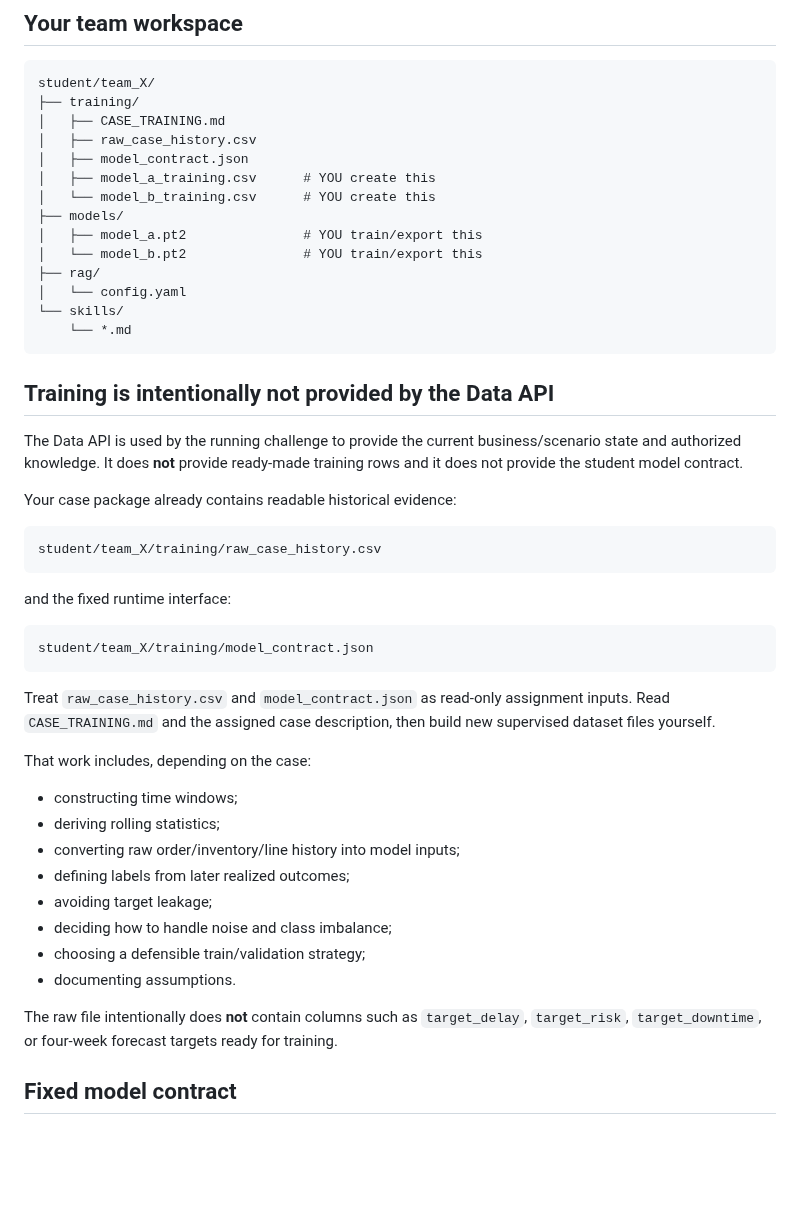
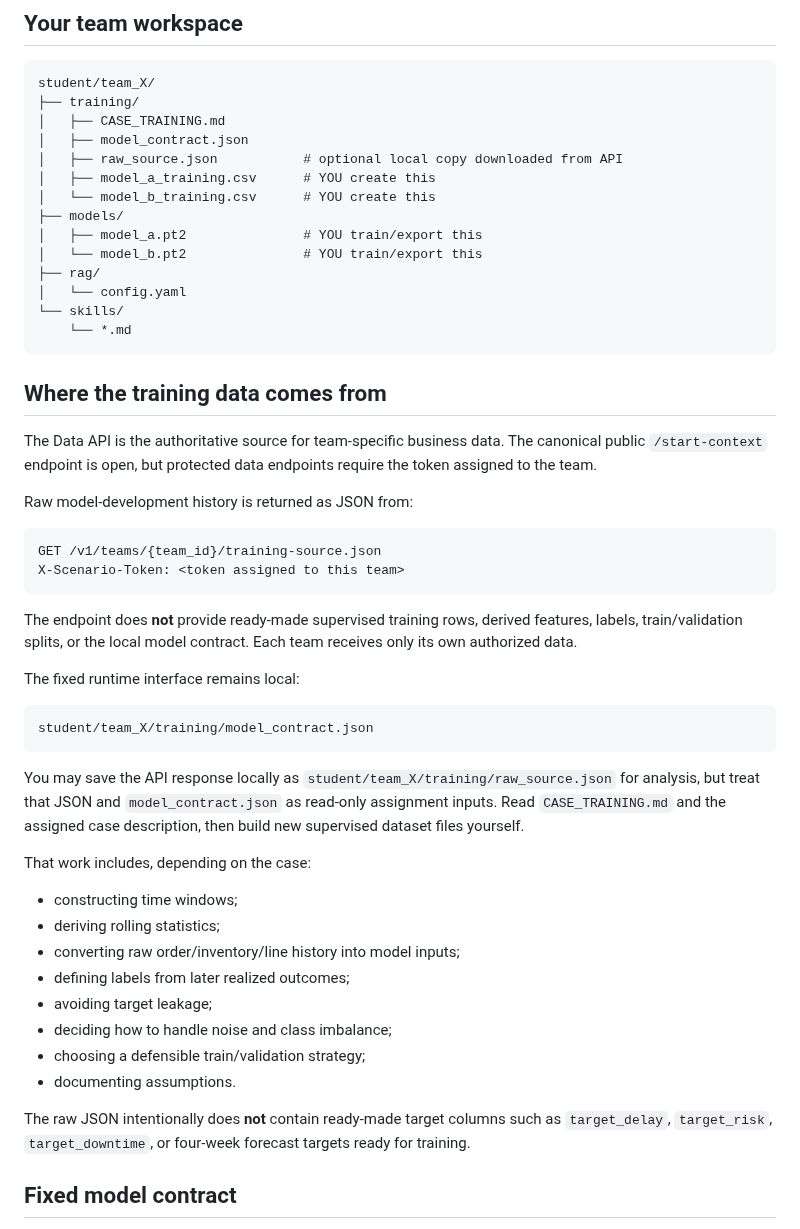
Before and after one commit to idgomezj/course_multi_agents, a Markdown page: agentic-operations-intelligence-challenge/student/README.md, the part around the change. Drawn GitHub-style; blank space fills up the shorter version.

Commit message:
Explain API JSON data source in student README

````diff
--- a/agentic-operations-intelligence-challenge/student/README.md
+++ b/agentic-operations-intelligence-challenge/student/README.md
@@ -8,8 +8,8 @@ The runtime application and evaluator are provided. Your team is responsible for
 student/team_X/
 ├── training/
 │   ├── CASE_TRAINING.md
-│   ├── raw_case_history.csv
 │   ├── model_contract.json
+│   ├── raw_source.json           # optional local copy downloaded from API
 │   ├── model_a_training.csv      # YOU create this
 │   └── model_b_training.csv      # YOU create this
 ├── models/
@@ -21,23 +21,26 @@ student/team_X/
     └── *.md
 ```
 
-## Training is intentionally not provided by the Data API
+## Where the training data comes from
 
-The Data API is used by the running challenge to provide the current business/scenario state and authorized knowledge. It does **not** provide ready-made training rows and it does not provide the student model contract.
+The Data API is the authoritative source for team-specific business data. The canonical public `/start-context` endpoint is open, but protected data endpoints require the token assigned to the team.
 
-Your case package already contains readable historical evidence:
+Raw model-development history is returned as JSON from:
 
 ```text
-student/team_X/training/raw_case_history.csv
+GET /v1/teams/{team_id}/training-source.json
+X-Scenario-Token: <token assigned to this team>
 ```
 
-and the fixed runtime interface:
+The endpoint does **not** provide ready-made supervised training rows, derived features, labels, train/validation splits, or the local model contract. Each team receives only its own authorized data.
+
+The fixed runtime interface remains local:
 
 ```text
 student/team_X/training/model_contract.json
 ```
 
-Treat `raw_case_history.csv` and `model_contract.json` as read-only assignment inputs. Read `CASE_TRAINING.md` and the assigned case description, then build new supervised dataset files yourself.
+You may save the API response locally as `student/team_X/training/raw_source.json` for analysis, but treat that JSON and `model_contract.json` as read-only assignment inputs. Read `CASE_TRAINING.md` and the assigned case description, then build new supervised dataset files yourself.
 
 That work includes, depending on the case:
 
@@ -50,7 +53,7 @@ That work includes, depending on the case:
 - choosing a defensible train/validation strategy;
 - documenting assumptions.
 
-The raw file intentionally does **not** contain columns such as `target_delay`, `target_risk`, `target_downtime`, or four-week forecast targets ready for training.
+The raw JSON intentionally does **not** contain ready-made target columns such as `target_delay`, `target_risk`, `target_downtime`, or four-week forecast targets ready for training.
 
 ## Fixed model contract
 
````
